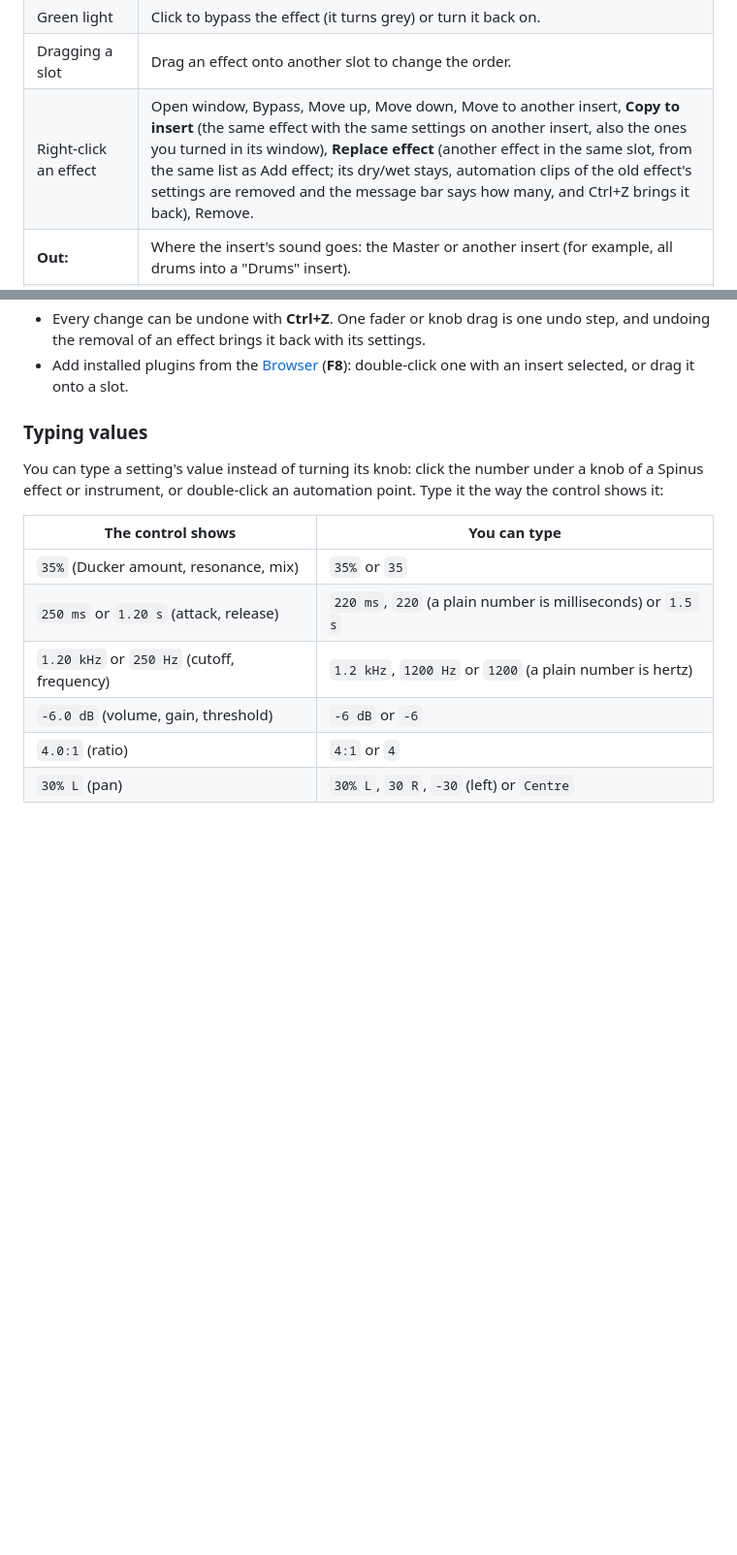
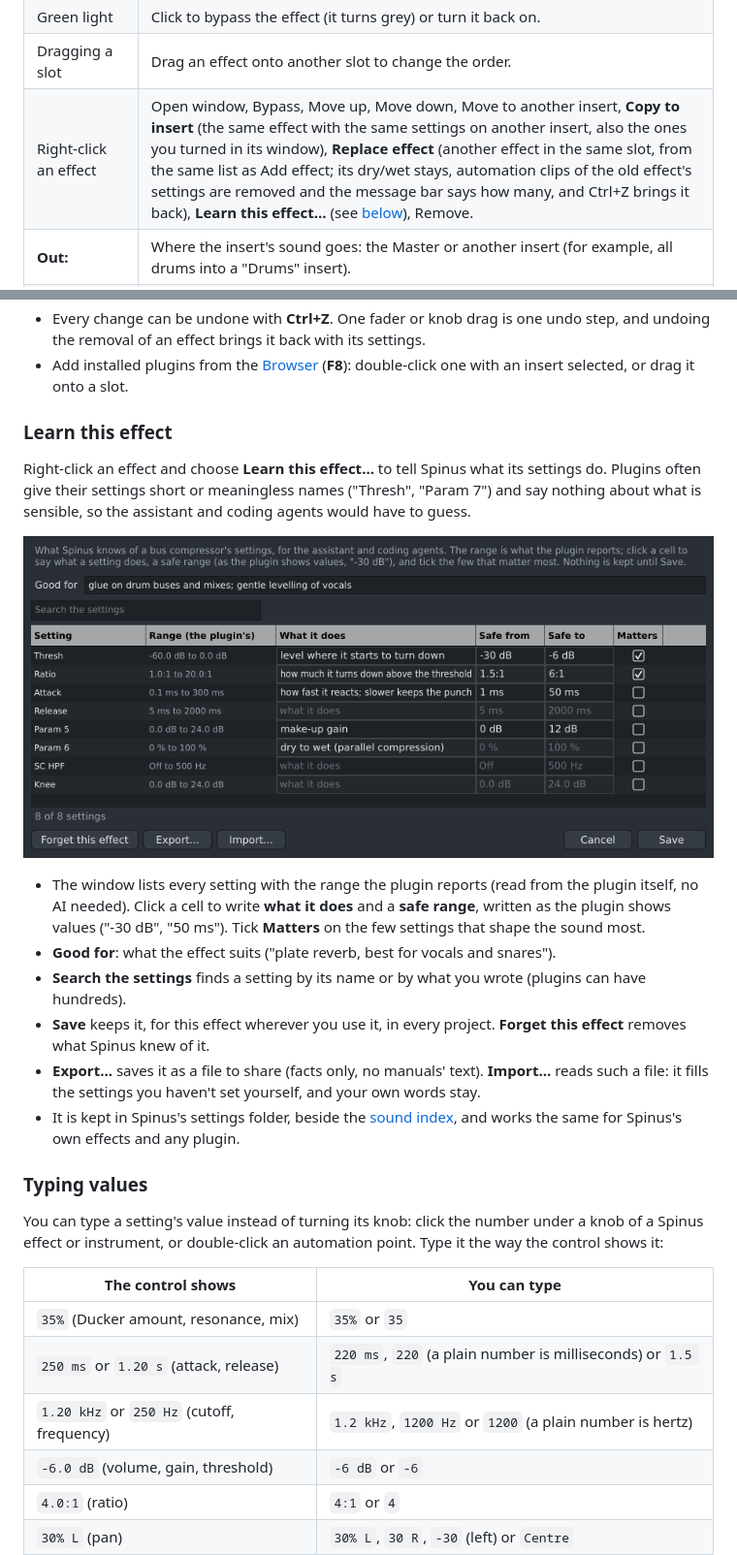
Before and after one commit to tuturu742/spinus-daw, a Markdown page: docs/user/mixer.md, 2 parts joined by grey strips. Shown at 97% size. GitHub-like rendering; pictures changed too: docs/user/images/learn-effect.png (added); blank space fills up the shorter version.

```diff
--- a/docs/user/mixer.md
+++ b/docs/user/mixer.md
@@ -49,7 +49,7 @@ really does.
 | Double-click an effect | Opens the effect's window (its own controls). |
 | Green light | Click to bypass the effect (it turns grey) or turn it back on. |
 | Dragging a slot | Drag an effect onto another slot to change the order. |
-| Right-click an effect | Open window, Bypass, Move up, Move down, Move to another insert, **Copy to insert** (the same effect with the same settings on another insert, also the ones you turned in its window), **Replace effect** (another effect in the same slot, from the same list as Add effect; its dry/wet stays, automation clips of the old effect's settings are removed and the message bar says how many, and Ctrl+Z brings it back), Remove. |
+| Right-click an effect | Open window, Bypass, Move up, Move down, Move to another insert, **Copy to insert** (the same effect with the same settings on another insert, also the ones you turned in its window), **Replace effect** (another effect in the same slot, from the same list as Add effect; its dry/wet stays, automation clips of the old effect's settings are removed and the message bar says how many, and Ctrl+Z brings it back), **Learn this effect...** (see [below](#learn-this-effect)), Remove. |
 | **Out:** | Where the insert's sound goes: the Master or another insert (for example, all drums into a "Drums" insert). |
 | **Sends** | Send some of the sound to another insert as well, typically a reverb insert. **+ Send** adds one; the knob sets how much (point at it to see the level; all the way down is silence); **x** removes it. In the **+ Send** list, the insert the sound already plays into (usually the Master) is greyed out, since a send there would only make it louder, and so are inserts that would make a feedback loop. |
 
@@ -64,6 +64,26 @@ really does.
 - Every change can be undone with **Ctrl+Z**. One fader or knob drag is one undo step, and undoing the
   removal of an effect brings it back with its settings.
 - Add installed plugins from the [Browser](browser.md) (**F8**): double-click one with an insert selected, or drag it onto a slot.
+
+### Learn this effect
+
+Right-click an effect and choose **Learn this effect...** to tell Spinus what its settings do. Plugins often
+give their settings short or meaningless names ("Thresh", "Param 7") and say nothing about what is sensible,
+so the assistant and coding agents would have to guess.
+
+![Learn this effect](images/learn-effect.png)
+
+- The window lists every setting with the range the plugin reports (read from the plugin itself, no AI
+  needed). Click a cell to write **what it does** and a **safe range**, written as the plugin shows values
+  ("-30 dB", "50 ms"). Tick **Matters** on the few settings that shape the sound most.
+- **Good for**: what the effect suits ("plate reverb, best for vocals and snares").
+- **Search the settings** finds a setting by its name or by what you wrote (plugins can have hundreds).
+- **Save** keeps it, for this effect wherever you use it, in every project. **Forget this effect** removes
+  what Spinus knew of it.
+- **Export...** saves it as a file to share (facts only, no manuals' text). **Import...** reads such a file:
+  it fills the settings you haven't set yourself, and your own words stay.
+- It is kept in Spinus's settings folder, beside the [sound index](track-creator.md#your-sounds), and works
+  the same for Spinus's own effects and any plugin.
 
 ### Typing values
 
```
Also changed, not shown: CHANGELOG.md (+4 -0 lines), DESIGN.md (+14 -0 lines), 10 other files.
